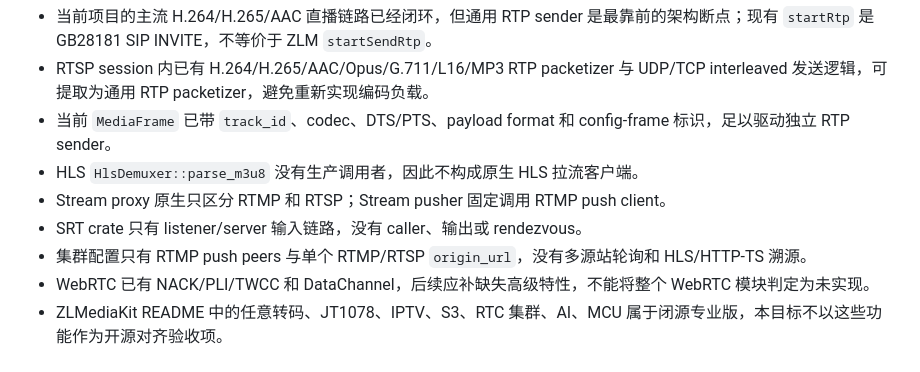
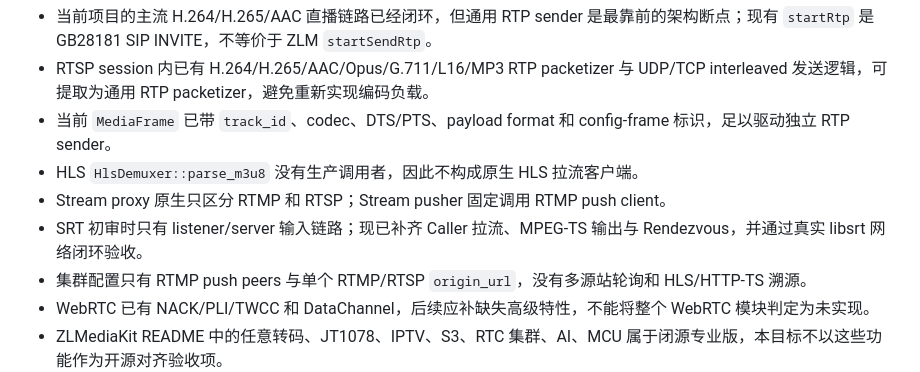
Before and after one commit to super-jarvis/zlmediakit-rs, a Markdown page: findings.md, the part around the change. GitHub-like rendering.

```diff
--- a/findings.md
+++ b/findings.md
@@ -154,7 +154,7 @@
 - 当前 `MediaFrame` 已带 `track_id`、codec、DTS/PTS、payload format 和 config-frame 标识，足以驱动独立 RTP sender。
 - HLS `HlsDemuxer::parse_m3u8` 没有生产调用者，因此不构成原生 HLS 拉流客户端。
 - Stream proxy 原生只区分 RTMP 和 RTSP；Stream pusher 固定调用 RTMP push client。
-- SRT crate 只有 listener/server 输入链路，没有 caller、输出或 rendezvous。
+- SRT 初审时只有 listener/server 输入链路；现已补齐 Caller 拉流、MPEG-TS 输出与 Rendezvous，并通过真实 libsrt 网络闭环验收。
 - 集群配置只有 RTMP push peers 与单个 RTMP/RTSP `origin_url`，没有多源站轮询和 HLS/HTTP-TS 溯源。
 - WebRTC 已有 NACK/PLI/TWCC 和 DataChannel，后续应补缺失高级特性，不能将整个 WebRTC 模块判定为未实现。
 - ZLMediaKit README 中的任意转码、JT1078、IPTV、S3、RTC 集群、AI、MCU 属于闭源专业版，本目标不以这些功能作为开源对齐验收项。
```
Also changed, not shown: README.md (+1 -1 lines).
